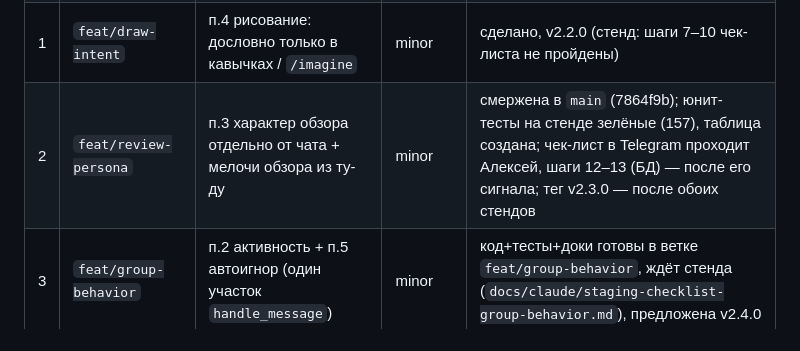
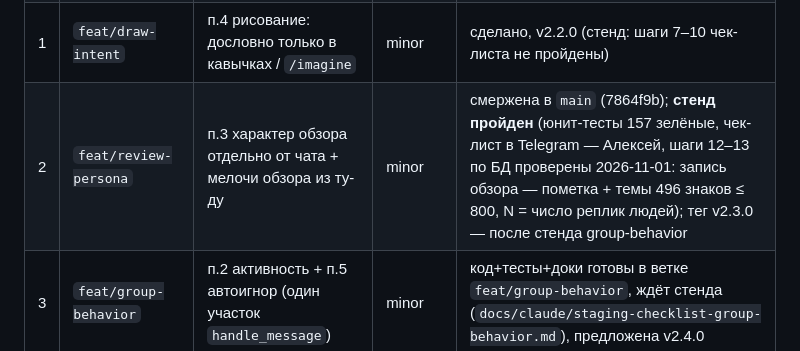
Before and after one commit to alukrr/claudushka, a Markdown page: docs/claude/roadmap-2026-11.md, the part around the change. GitHub-like rendering.

Commit message:
docs: roadmap — review-persona: стенд пройден
Co-Authored-By: Claude Sonnet 5.5 <noreply@anthropic.com>
Claude-Session: https://claude.ai/code/session_01S17vRF9fjyY8Yq6MNN5PGe

```diff
--- a/docs/claude/roadmap-2026-11.md
+++ b/docs/claude/roadmap-2026-11.md
@@ -9,7 +9,7 @@
 | 0 | `fix/reply-to-bot` | ту-ду: reply на реплику бота не доходит до модели | patch | сделано, v2.1.1 |
 | 0 | `fix/update-chown` | ту-ду: `/update` оставляет root-файлы в репо на сервере | patch | сделано, v2.1.1 |
 | 1 | `feat/draw-intent` | п.4 рисование: дословно только в кавычках / `/imagine` | minor | сделано, v2.2.0 (стенд: шаги 7–10 чек-листа не пройдены) |
-| 2 | `feat/review-persona` | п.3 характер обзора отдельно от чата + мелочи обзора из ту-ду | minor | смержена в `main` (7864f9b); юнит-тесты на стенде зелёные (157), таблица создана; чек-лист в Telegram проходит Алексей, шаги 12–13 (БД) — после его сигнала; тег v2.3.0 — после обоих стендов |
+| 2 | `feat/review-persona` | п.3 характер обзора отдельно от чата + мелочи обзора из ту-ду | minor | смержена в `main` (7864f9b); **стенд пройден** (юнит-тесты 157 зелёные, чек-лист в Telegram — Алексей, шаги 12–13 по БД проверены 2026-11-01: запись обзора — пометка + темы 496 знаков ≤ 800, N = число реплик людей); тег v2.3.0 — после стенда group-behavior |
 | 3 | `feat/group-behavior` | п.2 активность + п.5 автоигнор (один участок `handle_message`) | minor | код+тесты+доки готовы в ветке `feat/group-behavior`, ждёт стенда (`docs/claude/staging-checklist-group-behavior.md`), предложена v2.4.0 |
 | 4 | `fix/memory-uid` | ту-ду: атрибуция групповой памяти по uid, не по нику | patch, стенд | ТЗ |
 | 5 | `feat/miniapp` | п.1 мини-приложение настроек — последним, поверх реестра настроек | minor | ТЗ |
```
